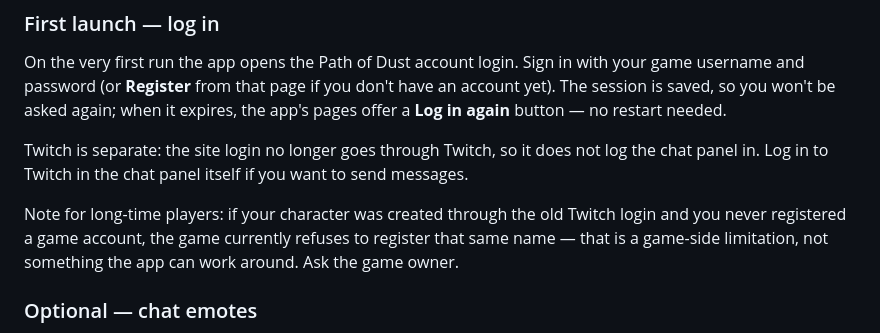
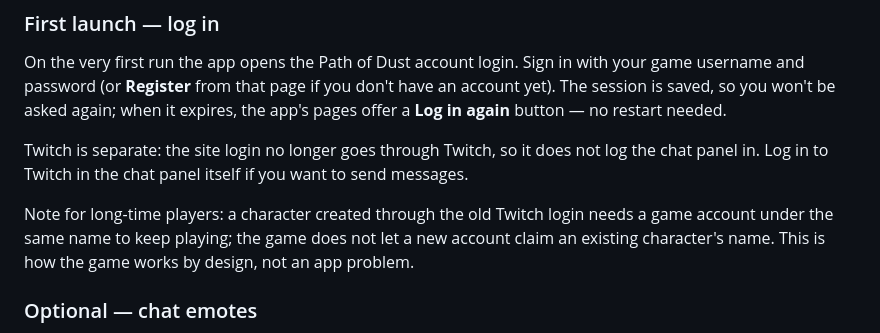
Before and after one commit to micaelmbsilva/PathOfDust_Desktop, a Markdown page: README.md, the part around the change. Drawn GitHub-style.

```diff
--- a/README.md
+++ b/README.md
@@ -54,9 +54,9 @@ session is saved, so you won't be asked again; when it expires, the app's pages
 Twitch is separate: the site login no longer goes through Twitch, so it does not log the chat
 panel in. Log in to Twitch in the chat panel itself if you want to send messages.
 
-Note for long-time players: if your character was created through the old Twitch login and you
-never registered a game account, the game currently refuses to register that same name — that is
-a game-side limitation, not something the app can work around. Ask the game owner.
+Note for long-time players: a character created through the old Twitch login needs a game
+account under the same name to keep playing; the game does not let a new account claim an
+existing character's name. This is how the game works by design, not an app problem.
 
 ### Optional — chat emotes
 
```
Also changed, not shown: README-actions.md (+4 -3 lines).
